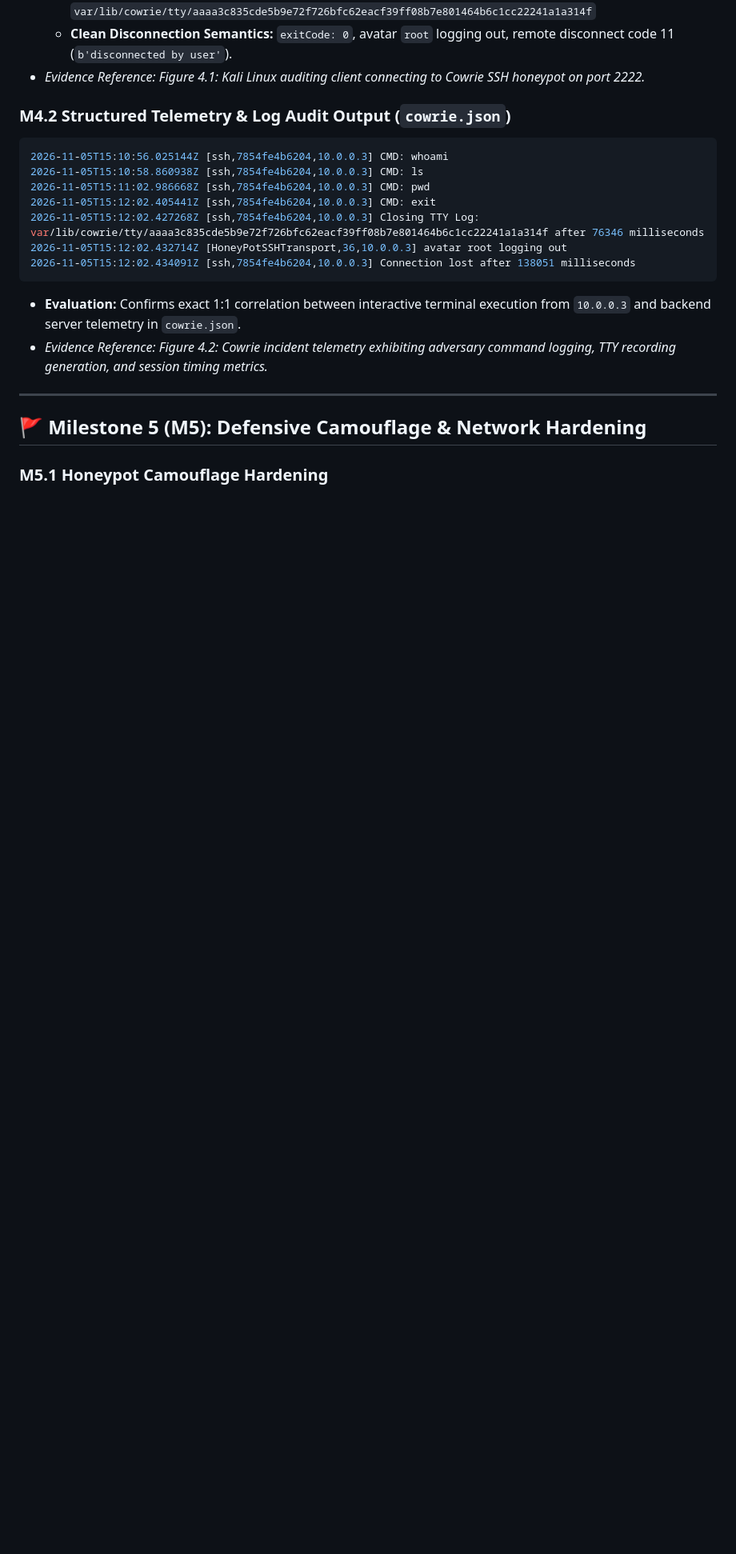
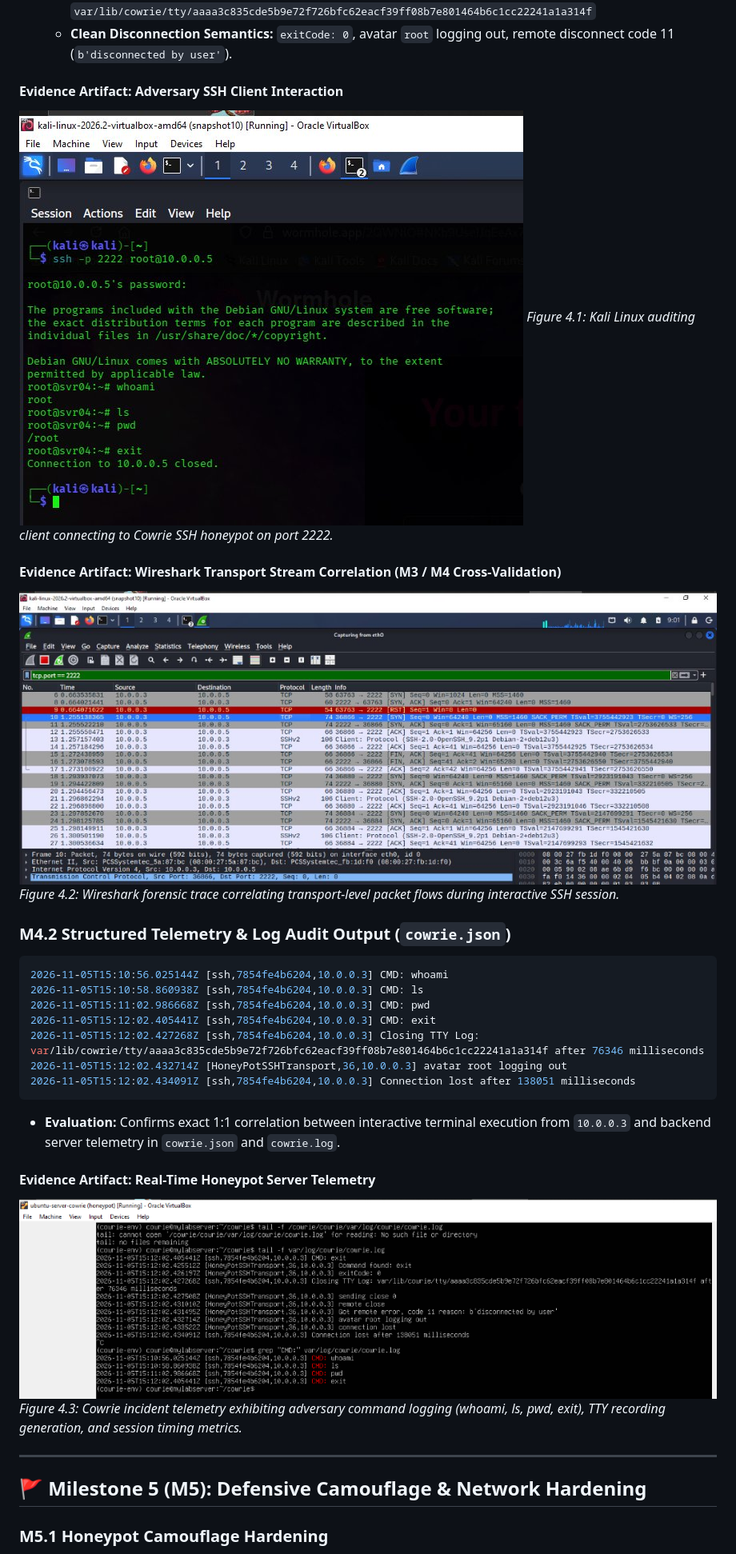
Before and after one commit to qazeemsamshudeen-web/Network-attack-detection-cowrie-Honeypot-deployment-, a Markdown page: README.md, the part around one of its changes. Shown at 80% size. Drawn GitHub-style; pictures changed too: M3-Forensic-Traffic-Decoupling/wireshark_traffic_capture.png (added), M4-Telemetry-Adversary-Analysis/cowrie_incident_telemetry.png (added), M4-Telemetry-Adversary-Analysis/kali_ssh_interaction.png (added); blank space fills up the shorter version.

Commit message:
docs: integrate milestone evidence screenshots (M1-M4) into README

````diff
--- a/README.md
+++ b/README.md
@@ -213,7 +221,14 @@ The interaction engaged several defensive deception mechanics:
   * **Total Connection Hold Time:** `138,051 ms` (~138.05 s)
   * **Raw Keystroke Log Path:** `var/lib/cowrie/tty/aaaa3c835cde5b9e72f726bfc62eacf39ff08b7e801464b6c1cc22241a1a314f`
   * **Clean Disconnection Semantics:** `exitCode: 0`, avatar `root` logging out, remote disconnect code 11 (`b'disconnected by user'`).
-* *Evidence Reference:* *Figure 4.1: Kali Linux auditing client connecting to Cowrie SSH honeypot on port 2222.*
+
+#### Evidence Artifact: Adversary SSH Client Interaction
+![Figure 4.1: Kali Linux auditing client connecting to Cowrie SSH honeypot on port 2222](M4-Telemetry-Adversary-Analysis/kali_ssh_interaction.png)
+*Figure 4.1: Kali Linux auditing client connecting to Cowrie SSH honeypot on port 2222.*
+
+#### Evidence Artifact: Wireshark Transport Stream Correlation (M3 / M4 Cross-Validation)
+![Figure 4.2: Wireshark forensic packet trace correlating interactive ingress SSH traffic](M3-Forensic-Traffic-Decoupling/wireshark_traffic_capture.png)
+*Figure 4.2: Wireshark forensic trace correlating transport-level packet flows during interactive SSH session.*
 
 ### M4.2 Structured Telemetry & Log Audit Output (`cowrie.json`)
 ```json
@@ -225,8 +240,11 @@ The interaction engaged several defensive deception mechanics:
 2026-11-05T15:12:02.432714Z [HoneyPotSSHTransport,36,10.0.0.3] avatar root logging out
 2026-11-05T15:12:02.434091Z [ssh,7854fe4b6204,10.0.0.3] Connection lost after 138051 milliseconds
 ```
-* **Evaluation:** Confirms exact 1:1 correlation between interactive terminal execution from `10.0.0.3` and backend server telemetry in `cowrie.json`.
-* *Evidence Reference:* *Figure 4.2: Cowrie incident telemetry exhibiting adversary command logging, TTY recording generation, and session timing metrics.*
+* **Evaluation:** Confirms exact 1:1 correlation between interactive terminal execution from `10.0.0.3` and backend server telemetry in `cowrie.json` and `cowrie.log`.
+
+#### Evidence Artifact: Real-Time Honeypot Server Telemetry
+![Figure 4.3: Cowrie incident telemetry exhibiting adversary command logging, TTY recording generation, and session timing metrics](M4-Telemetry-Adversary-Analysis/cowrie_incident_telemetry.png)
+*Figure 4.3: Cowrie incident telemetry exhibiting adversary command logging (whoami, ls, pwd, exit), TTY recording generation, and session timing metrics.*
 
 ---
 
````
Also changed, not shown: other parts of README.md (+21 -8 lines), M1-Honeypot-Provisioning/cowrie_service_status.png (added), M2-Reconnaissance-Auditing/nmap_version_scan.png (added).
